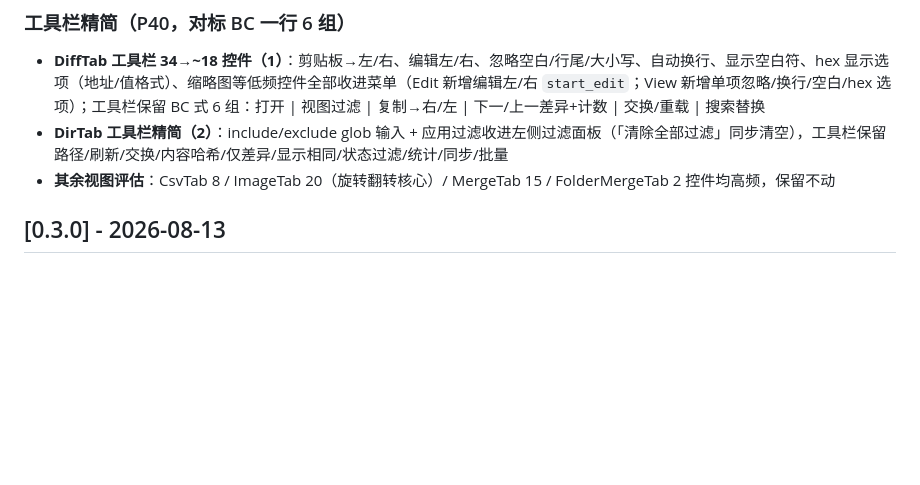
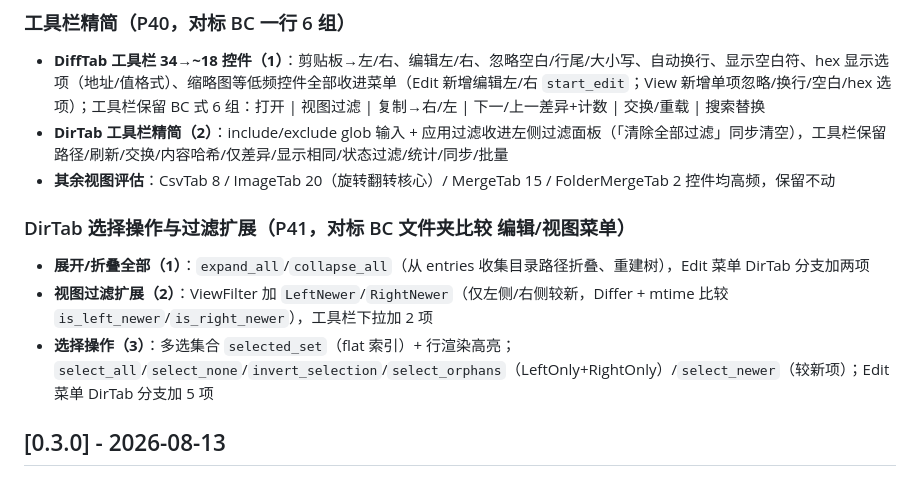
Before and after one commit to kevienkay/bcr, a Markdown page: CHANGELOG.md, the part around the change. GitHub-like rendering; blank space fills up the shorter version.

Commit message:
docs: P41 收尾 — README 顶部功能清单加 P41, CHANGELOG [Unreleased] 加 P41 条目(展开/折叠全部/较新过滤/选择操作)

```diff
--- a/CHANGELOG.md
+++ b/CHANGELOG.md
@@ -65,6 +65,12 @@ bcr — Beyond Compare 风格的文件对比工具（Rust 实现）。本文件
 - **DiffTab 工具栏 34→~18 控件（1）**：剪贴板→左/右、编辑左/右、忽略空白/行尾/大小写、自动换行、显示空白符、hex 显示选项（地址/值格式）、缩略图等低频控件全部收进菜单（Edit 新增编辑左/右 `start_edit`；View 新增单项忽略/换行/空白/hex 选项）；工具栏保留 BC 式 6 组：打开 | 视图过滤 | 复制→右/左 | 下一/上一差异+计数 | 交换/重载 | 搜索替换
 - **DirTab 工具栏精简（2）**：include/exclude glob 输入 + 应用过滤收进左侧过滤面板（「清除全部过滤」同步清空），工具栏保留路径/刷新/交换/内容哈希/仅差异/显示相同/状态过滤/统计/同步/批量
 - **其余视图评估**：CsvTab 8 / ImageTab 20（旋转翻转核心）/ MergeTab 15 / FolderMergeTab 2 控件均高频，保留不动
+
+### DirTab 选择操作与过滤扩展（P41，对标 BC 文件夹比较 编辑/视图菜单）
+
+- **展开/折叠全部（1）**：`expand_all`/`collapse_all`（从 entries 收集目录路径折叠、重建树），Edit 菜单 DirTab 分支加两项
+- **视图过滤扩展（2）**：ViewFilter 加 `LeftNewer`/`RightNewer`（仅左侧/右侧较新，Differ + mtime 比较 `is_left_newer`/`is_right_newer`），工具栏下拉加 2 项
+- **选择操作（3）**：多选集合 `selected_set`（flat 索引）+ 行渲染高亮；`select_all`/`select_none`/`invert_selection`/`select_orphans`（LeftOnly+RightOnly）/`select_newer`（较新项）；Edit 菜单 DirTab 分支加 5 项
 
 ## [0.3.0] - 2026-08-13
 
```
Also changed, not shown: README.md (+1 -1 lines).
